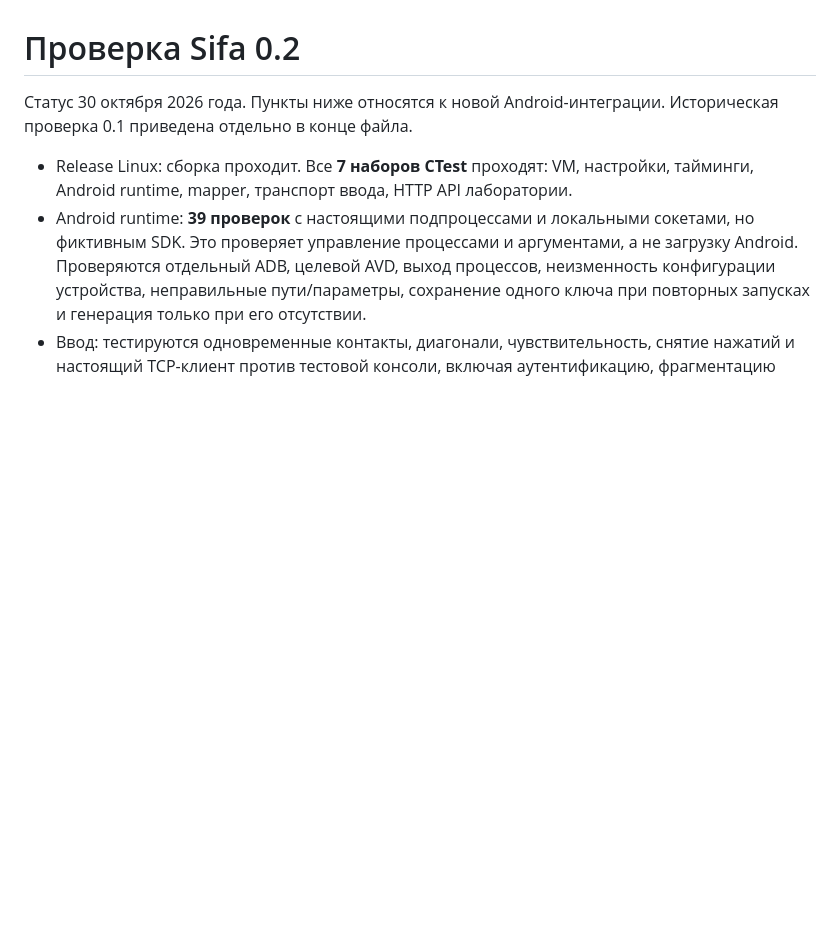
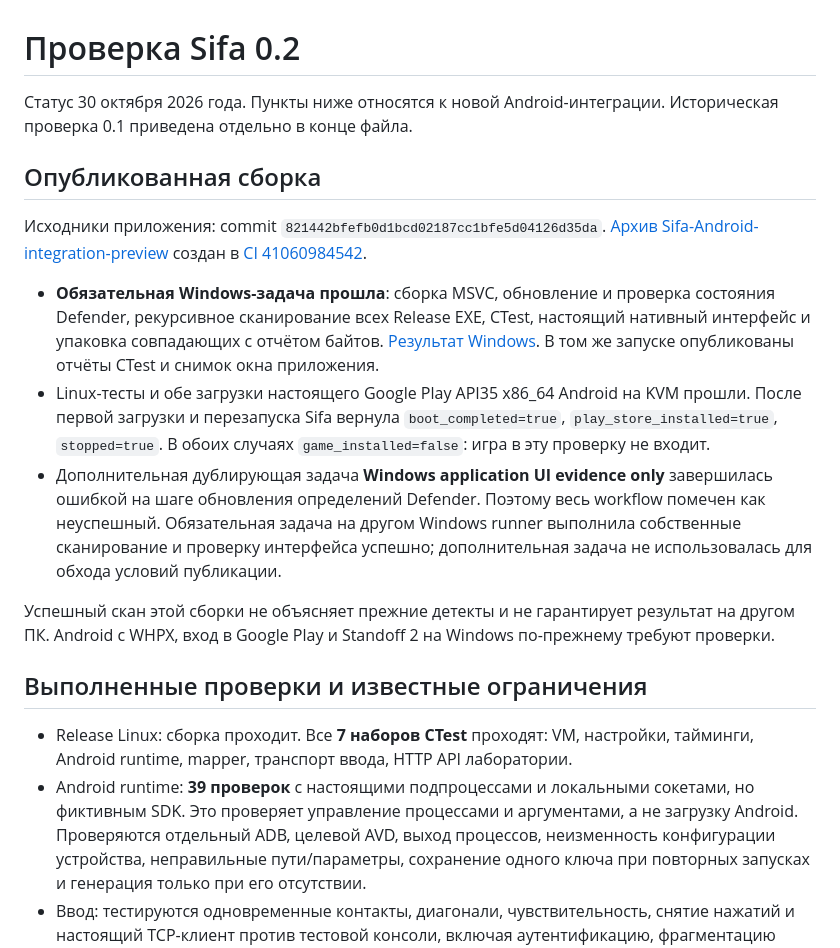
Before and after one commit to ManeraHelloWorld/sifa, a Markdown page: docs/validation.md, the part around the change. GitHub-like rendering; blank space fills up the shorter version.

```diff
--- a/docs/validation.md
+++ b/docs/validation.md
@@ -2,6 +2,33 @@
 
 Статус 30 октября 2026 года. Пункты ниже относятся к новой Android-интеграции.
 Историческая проверка 0.1 приведена отдельно в конце файла.
+
+## Опубликованная сборка
+
+Исходники приложения: commit `821442bfefb0d1bcd02187cc1bfe5d04126d35da`.
+[Архив Sifa-Android-integration-preview](https://github.com/ManeraHelloWorld/sifa/actions/runs/41060984542/artifacts/12978644454)
+создан в [CI 41060984542](https://github.com/ManeraHelloWorld/sifa/actions/runs/41060984542).
+
+- **Обязательная Windows-задача прошла**: сборка MSVC, обновление и проверка
+  состояния Defender, рекурсивное сканирование всех Release EXE, CTest,
+  настоящий нативный интерфейс и упаковка совпадающих с отчётом байтов.
+  [Результат Windows](https://github.com/ManeraHelloWorld/sifa/actions/runs/41060984542/job/124081491449).
+  В том же запуске опубликованы отчёты CTest и снимок окна приложения.
+- Linux-тесты и обе загрузки настоящего Google Play API35 x86_64 Android
+  на KVM прошли. После первой загрузки и перезапуска Sifa вернула
+  `boot_completed=true`, `play_store_installed=true`, `stopped=true`.
+  В обоих случаях `game_installed=false`: игра в эту проверку не входит.
+- Дополнительная дублирующая задача **Windows application UI evidence only**
+  завершилась ошибкой на шаге обновления определений Defender. Поэтому весь
+  workflow помечен как неуспешный. Обязательная задача на другом Windows runner
+  выполнила собственные сканирование и проверку интерфейса успешно; дополнительная
+  задача не использовалась для обхода условий публикации.
+
+Успешный скан этой сборки не объясняет прежние детекты и не гарантирует
+результат на другом ПК. Android с WHPX, вход в Google Play и Standoff 2
+на Windows по-прежнему требуют проверки.
+
+## Выполненные проверки и известные ограничения
 
 - Release Linux: сборка проходит. Все **7 наборов CTest** проходят: VM, настройки,
   тайминги, Android runtime, mapper, транспорт ввода, HTTP API лаборатории.
```
Also changed, not shown: README.md (+29 -3 lines), docs/android-runtime.md (+5 -2 lines).
